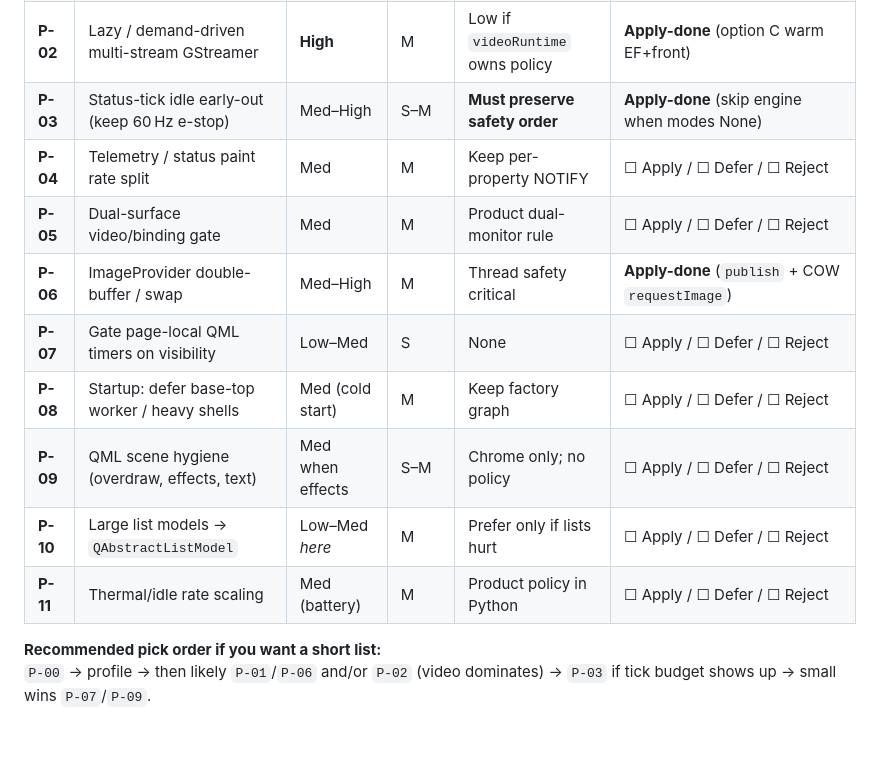
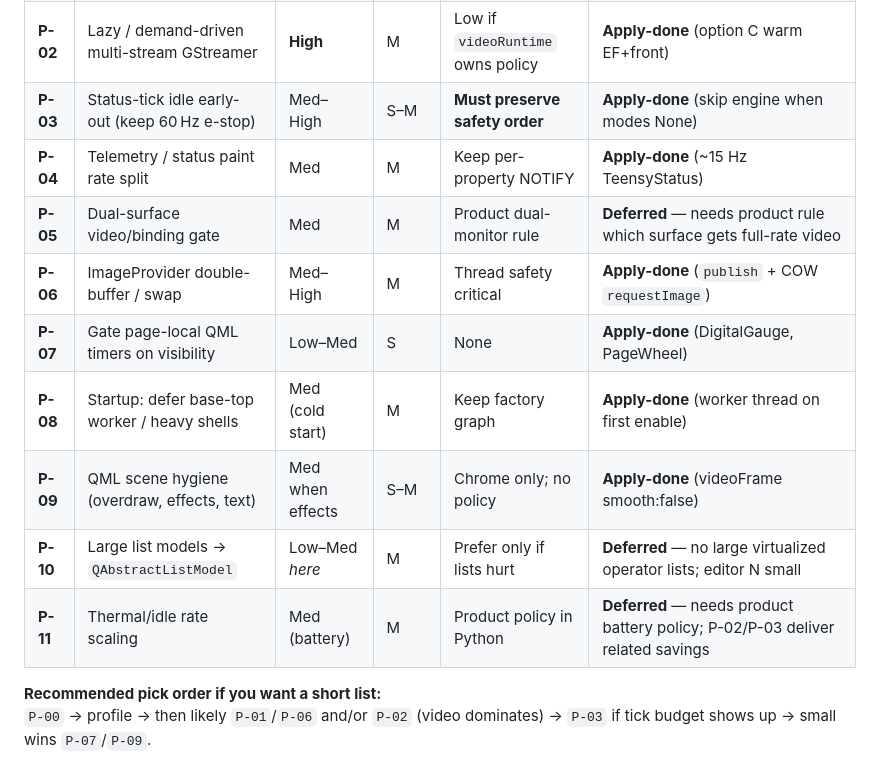
Before and after one commit to hychowah/paint_controller, a Markdown page: docs/plan/02_PYSIDE_QT_PERFORMANCE_PLAN.md, the part around the change. GitHub-like rendering; blank space fills up the shorter version.

Commit message:
P-05/P-10/P-11: Record deferred slices and finalize decision table
Defer dual-surface video gate (product rule), QAbstractListModel migration
(no large lists), and thermal rate scaling (product battery policy). Mark
all P-00..P-11 as Apply-done or Deferred with reason.

```diff
--- a/docs/plan/02_PYSIDE_QT_PERFORMANCE_PLAN.md
+++ b/docs/plan/02_PYSIDE_QT_PERFORMANCE_PLAN.md
@@ -121,14 +121,14 @@ Mark each row after review:
 | **P-01** | Video: cut double-copy + QML cache-bust | **High** | M–L | Low if Python still owns pixels | **Apply-done** (generation URL, option B) |
 | **P-02** | Lazy / demand-driven multi-stream GStreamer | **High** | M | Low if `videoRuntime` owns policy | **Apply-done** (option C warm EF+front) |
 | **P-03** | Status-tick idle early-out (keep 60 Hz e-stop) | Med–High | S–M | **Must preserve safety order** | **Apply-done** (skip engine when modes None) |
-| **P-04** | Telemetry / status paint rate split | Med | M | Keep per-property NOTIFY | ☐ Apply / ☐ Defer / ☐ Reject |
-| **P-05** | Dual-surface video/binding gate | Med | M | Product dual-monitor rule | ☐ Apply / ☐ Defer / ☐ Reject |
+| **P-04** | Telemetry / status paint rate split | Med | M | Keep per-property NOTIFY | **Apply-done** (~15 Hz TeensyStatus) |
+| **P-05** | Dual-surface video/binding gate | Med | M | Product dual-monitor rule | **Deferred** — needs product rule which surface gets full-rate video |
 | **P-06** | ImageProvider double-buffer / swap | Med–High | M | Thread safety critical | **Apply-done** (`publish` + COW `requestImage`) |
-| **P-07** | Gate page-local QML timers on visibility | Low–Med | S | None | ☐ Apply / ☐ Defer / ☐ Reject |
-| **P-08** | Startup: defer base-top worker / heavy shells | Med (cold start) | M | Keep factory graph | ☐ Apply / ☐ Defer / ☐ Reject |
-| **P-09** | QML scene hygiene (overdraw, effects, text) | Med when effects | S–M | Chrome only; no policy | ☐ Apply / ☐ Defer / ☐ Reject |
-| **P-10** | Large list models → `QAbstractListModel` | Low–Med *here* | M | Prefer only if lists hurt | ☐ Apply / ☐ Defer / ☐ Reject |
-| **P-11** | Thermal/idle rate scaling | Med (battery) | M | Product policy in Python | ☐ Apply / ☐ Defer / ☐ Reject |
+| **P-07** | Gate page-local QML timers on visibility | Low–Med | S | None | **Apply-done** (DigitalGauge, PageWheel) |
+| **P-08** | Startup: defer base-top worker / heavy shells | Med (cold start) | M | Keep factory graph | **Apply-done** (worker thread on first enable) |
+| **P-09** | QML scene hygiene (overdraw, effects, text) | Med when effects | S–M | Chrome only; no policy | **Apply-done** (videoFrame smooth:false) |
+| **P-10** | Large list models → `QAbstractListModel` | Low–Med *here* | M | Prefer only if lists hurt | **Deferred** — no large virtualized operator lists; editor N small |
+| **P-11** | Thermal/idle rate scaling | Med (battery) | M | Product policy in Python | **Deferred** — needs product battery policy; P-02/P-03 deliver related savings |
 
 **Recommended pick order if you want a short list:**
 `P-00` → profile → then likely `P-01`/`P-06` and/or `P-02` (video dominates) → `P-03` if tick budget shows up → small wins `P-07`/`P-09`.
```
